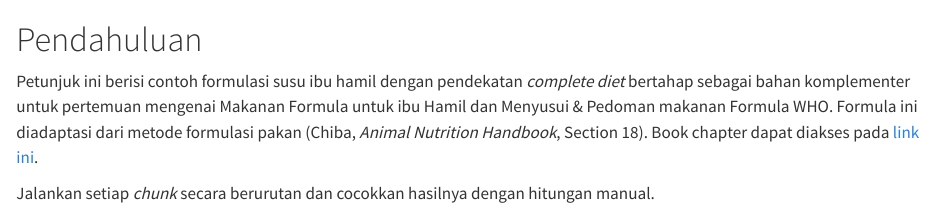
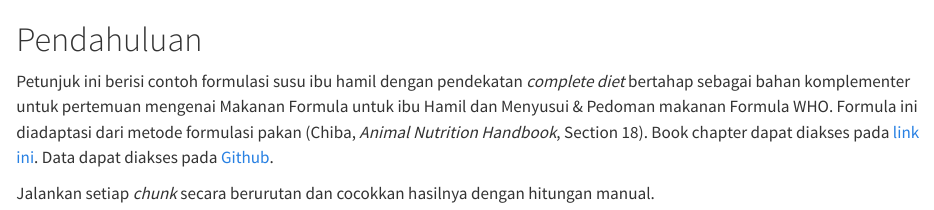
Before and after one commit to andikawicaks/formulasi-fortifikasi-gizi-TPHP262513, a Quarto document (index.qmd): the page in a window 1100 px wide, from its top. Rendered offline with R 4.5, knitr and Pandoc in place of Quarto, with nearby package versions.

Commit message:
Edit index

```diff
--- a/index.qmd
+++ b/index.qmd
@@ -1,5 +1,5 @@
 # Pendahuluan {.unnumbered}
 
-Petunjuk ini berisi contoh formulasi susu ibu hamil dengan pendekatan *complete diet* bertahap sebagai bahan komplementer untuk pertemuan mengenai Makanan Formula untuk ibu Hamil dan Menyusui & Pedoman makanan Formula WHO. Formula ini diadaptasi dari metode formulasi pakan (Chiba, *Animal Nutrition Handbook*, Section 18). Book chapter dapat diakses pada [link ini](https://ndl.ethernet.edu.et/server/api/core/bitstreams/efb177e6-d9ef-40f2-afbb-379b5be32ae9/content).
+Petunjuk ini berisi contoh formulasi susu ibu hamil dengan pendekatan *complete diet* bertahap sebagai bahan komplementer untuk pertemuan mengenai Makanan Formula untuk ibu Hamil dan Menyusui & Pedoman makanan Formula WHO. Formula ini diadaptasi dari metode formulasi pakan (Chiba, *Animal Nutrition Handbook*, Section 18). Book chapter dapat diakses pada [link ini](https://ndl.ethernet.edu.et/server/api/core/bitstreams/efb177e6-d9ef-40f2-afbb-379b5be32ae9/content). Data dapat diakses pada [Github](https://github.com/andikawicaks/formulasi-fortifikasi-gizi-TPHP262513).
 
 Jalankan setiap *chunk* secara berurutan dan cocokkan hasilnya dengan hitungan manual.
```
